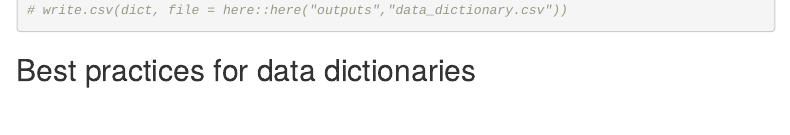
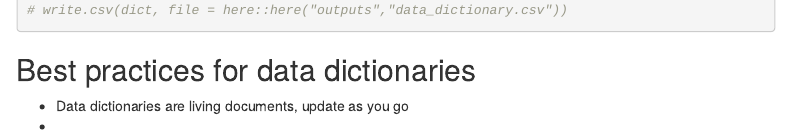
Before and after one commit to Diego-Yizhi/ID529-DDDD, an R Markdown document (id529_groupproj.Rmd): the page in a window 1100 px wide, from 4170 px down. Rendered offline with R 4.5, knitr and Pandoc, with nearby package versions; some code elsewhere in the file could not run offline; menus at the side of the page are left out.

Commit message:
Update id529_groupproj.Rmd
add best practice

````diff
--- a/id529_groupproj.Rmd
+++ b/id529_groupproj.Rmd
@@ -199,3 +199,6 @@ dict <- build_dict(my.data = nhanes_id529, linker = linker,
 ```
 
 ## Best practices for data dictionaries
+
+* Data dictionaries are living documents, update as you go
+*
````
